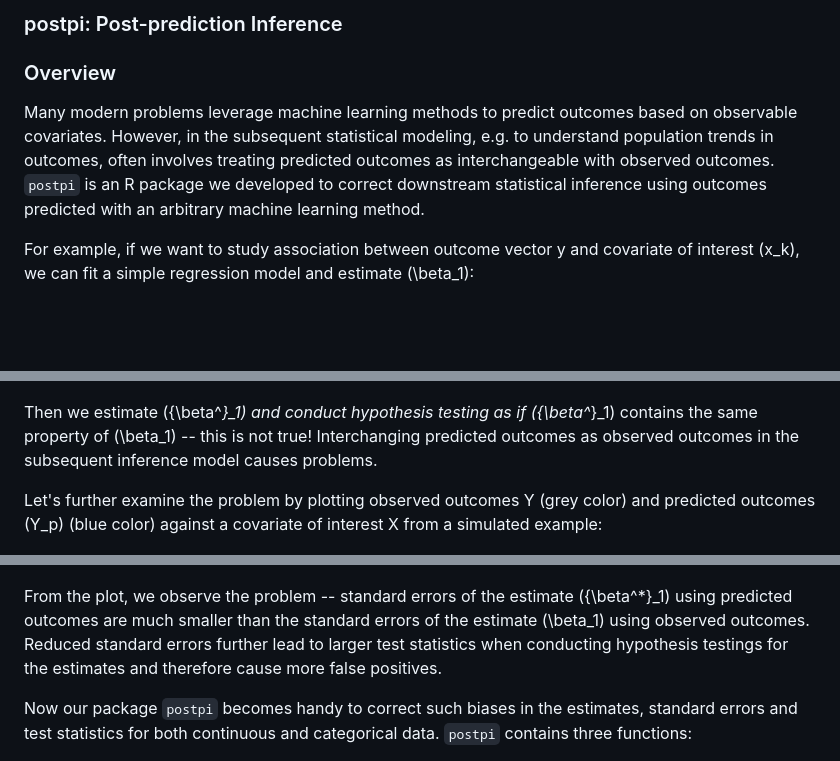
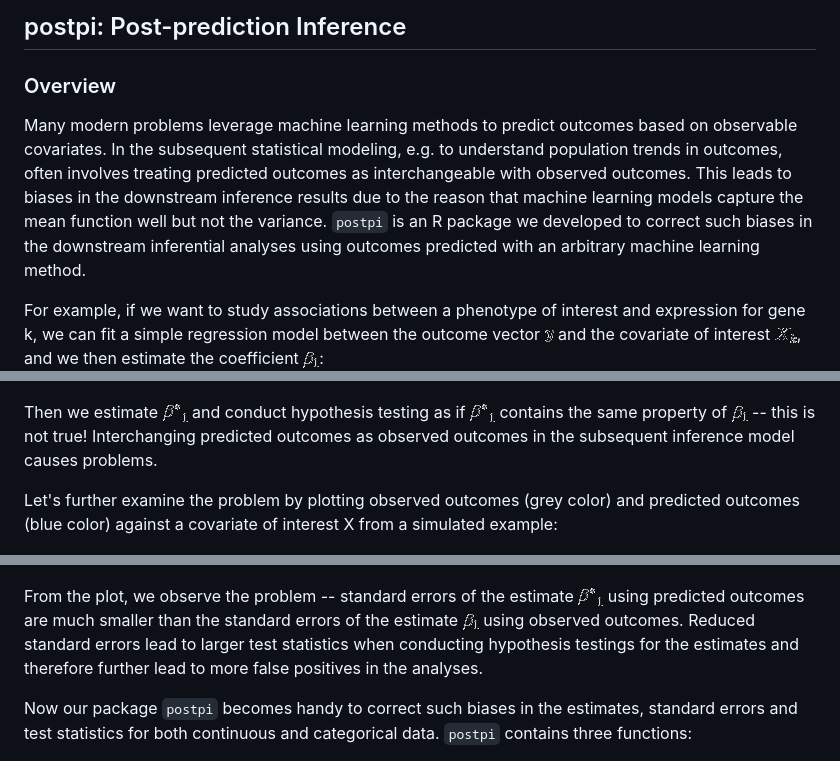
Before and after one commit to leekgroup/postpi, a Markdown page: README.md, 3 parts joined by grey strips. GitHub-like rendering; pictures changed too: image/X_k.gif (added), image/beta_1.gif (added), image/beta_star_1.gif (added); blank space fills up the shorter version.

Commit message:
update readme on latex symbols

```diff
--- a/README.md
+++ b/README.md
@@ -1,10 +1,10 @@
-### postpi: Post-prediction Inference
+## postpi: Post-prediction Inference
 
 ### Overview
 
 
-Many modern problems leverage machine learning methods to predict outcomes based on observable covariates. However, in the subsequent statistical modeling, e.g. to understand population trends in outcomes, often involves treating predicted outcomes as interchangeable with observed outcomes. `postpi` is an R package we developed to correct downstream statistical inference using outcomes predicted with an arbitrary machine learning method.
+Many modern problems leverage machine learning methods to predict outcomes based on observable covariates. In the subsequent statistical modeling, e.g. to understand population trends in outcomes, often involves treating predicted outcomes as interchangeable with observed outcomes. This leads to biases in the downstream inference results due to the reason that machine learning models capture the mean function well but not the variance. `postpi` is an R package we developed to correct such biases in the downstream inferential analyses using outcomes predicted with an arbitrary machine learning method.
 
-For example, if we want to study association between outcome vector y and covariate of interest \(x_k\), we can fit a simple regression model and estimate \(\beta_1\):
+For example, if we want to study associations between a phenotype of interest and expression for gene k, we can fit a simple regression model between the outcome vector ![](image/y.gif) and the covariate of interest ![](image/X_k.gif), and we then estimate the coefficient ![](image/beta_1.gif):
 ![Inference model using observed outcome y](image/observed_inf_model.png)
 
@@ -12,12 +12,12 @@ However, since we do not always observe outcomes for all samples, we often predi
 ![Inference model using predicted outcome y](image/predicted_inf_model.png)
 
-Then we estimate \({\beta^*}_1\) and conduct hypothesis testing as if \({\beta^*}_1\) contains the same property of \(\beta_1\) -- this is not true! Interchanging predicted outcomes as observed outcomes in the subsequent inference model causes problems.
+Then we estimate ![](image/beta_star_1.gif) and conduct hypothesis testing as if ![](image/beta_star_1.gif) contains the same property of ![](image/beta_1.gif) -- this is not true! Interchanging predicted outcomes as observed outcomes in the subsequent inference model causes problems.
 
-Let's further examine the problem by plotting observed outcomes Y (grey color) and predicted outcomes \(Y_p\) (blue color) against a covariate of interest X from a simulated example:
+Let's further examine the problem by plotting observed outcomes (grey color) and predicted outcomes (blue color) against a covariate of interest X from a simulated example:
 
 ![ ](image/problem_caused.png)
 
-From the plot, we observe the problem -- standard errors of the estimate \({\beta^*}_1\) using predicted outcomes are much smaller than the standard errors of the estimate \(\beta_1\) using observed outcomes. Reduced standard errors further lead to larger test statistics when conducting hypothesis testings for the estimates and therefore cause more false positives.
+From the plot, we observe the problem -- standard errors of the estimate ![](image/beta_star_1.gif) using predicted outcomes are much smaller than the standard errors of the estimate ![](image/beta_1.gif) using observed outcomes. Reduced standard errors lead to larger test statistics when conducting hypothesis testings for the estimates and therefore further lead to more false positives in the analyses.
 
 Now our package `postpi` becomes handy to correct such biases in the estimates, standard errors and test statistics for both continuous and categorical data. `postpi` contains three functions:
 
```
Also changed, not shown: other parts of README.md (+1 -1 lines).
